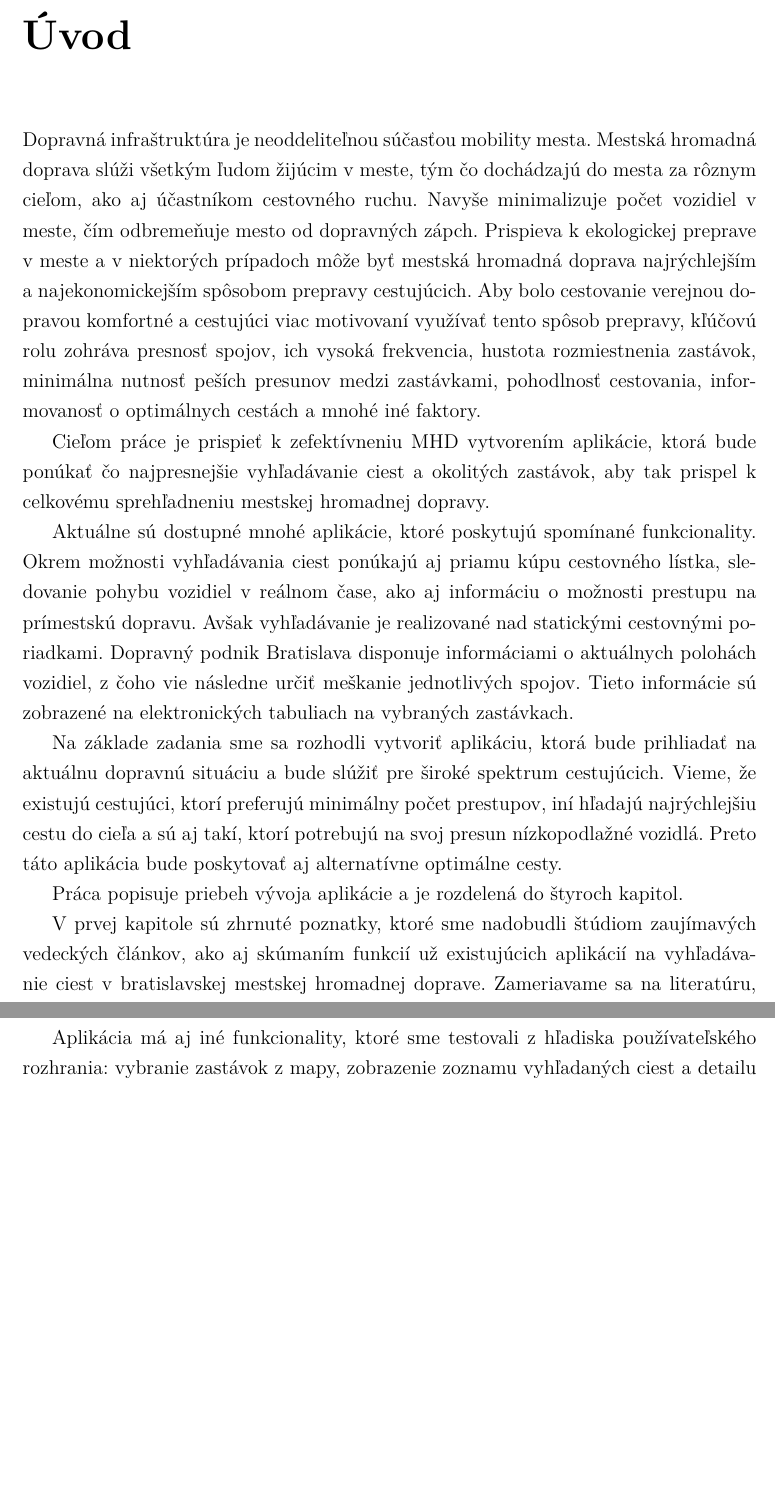
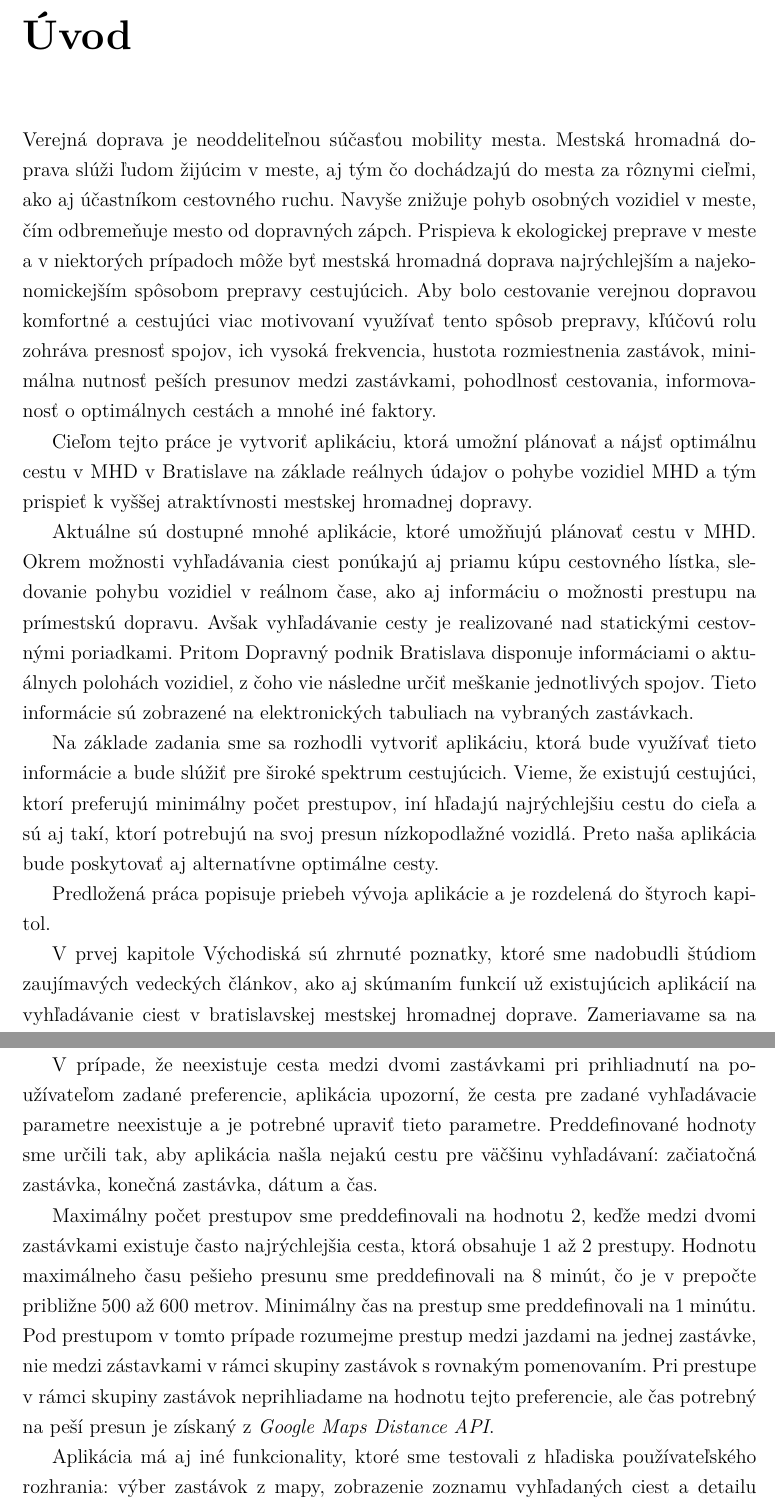
Before and after one commit to gabikaSlani/diploma-thesis, a LaTeX thesis (latex/main.tex, which reads latex/test.tex, latex/uvod.tex): two parts of pages 12 and 65 of 70 before the commit and two parts of pages 12 and 66 of 70 after it, joined at a grey line, cut so that both start at the same text, the shorter picture padded with empty space. Compiled offline with pdfLaTeX.

Commit message:
pripomienky

```diff
--- a/latex/test.tex
+++ b/latex/test.tex
@@ -179,4 +182,8 @@
 \label{table:default-preferencies}
 \end{table}
 
-Aplikácia má aj iné funkcionality, ktoré sme testovali z hľadiska používateľského rozhrania: vybranie zastávok z mapy, zobrazenie zoznamu vyhľadaných ciest a detailu cesty, ako aj zobrazenie liniek a ich trás. Testujúcimi osobami boli traja cestujúci, ktorí pravidelne využívajú verejnú dopravu a  podobné aplikácie. Na základne ich návrhov sme pridali ešte históriu vyhľadávania, v ktorej sa udržuje 5 posledných záznamov začiatočnej a konečnej zastávky.
+V prípade, že neexistuje cesta medzi dvomi zastávkami pri prihliadnutí na používateľom zadané preferencie, aplikácia upozorní, že cesta pre zadané vyhľadávacie parametre neexistuje a je potrebné upraviť tieto parametre. Preddefinované hodnoty sme určili tak, aby aplikácia našla nejakú cestu pre väčšinu vyhľadávaní: začiatočná zastávka, konečná zastávka, dátum a čas.
+
+Maximálny počet prestupov sme preddefinovali na hodnotu 2, keďže medzi dvomi zastávkami existuje často najrýchlejšia cesta, ktorá obsahuje 1 až 2 prestupy. Hodnotu maximálneho času pešieho presunu sme preddefinovali na 8 minút, čo je v prepočte približne 500 až 600 metrov. Minimálny čas na prestup sme preddefinovali na 1 minútu. Pod prestupom v tomto prípade rozumejme prestup medzi jazdami na jednej zastávke, nie medzi zástavkami v rámci skupiny zastávok s rovnakým pomenovaním. Pri prestupe v rámci skupiny zastávok neprihliadame na hodnotu tejto preferencie, ale čas potrebný na peší presun je získaný z \textit{Google Maps Distance API}.
+
+Aplikácia má aj iné funkcionality, ktoré sme testovali z hľadiska používateľského rozhrania: výber zastávok z mapy, zobrazenie zoznamu vyhľadaných ciest a detailu cesty, ako aj zobrazenie liniek a ich trás. Testujúcimi osobami boli traja cestujúci, ktorí pravidelne využívajú verejnú dopravu a  podobné aplikácie. Na základne ich návrhov sme pridali ešte históriu vyhľadávania, v ktorej sa udržuje 5 posledných záznamov začiatočnej a konečnej zastávky.
--- a/latex/uvod.tex
+++ b/latex/uvod.tex
@@ -3,16 +3,15 @@
 \addcontentsline{toc}{chapter}{Úvod} % rucne pridanie do obsahu
 \markboth{Úvod}{Úvod} % vyriesenie hlaviciek
 
-Dopravná infraštruktúra je neoddeliteľnou súčasťou mobility mesta. Mestská hromadná doprava slúži všetkým ľudom žijúcim v meste, tým čo dochádzajú do mesta za rôznym cieľom, ako aj účastníkom cestovného ruchu. Navyše minimalizuje počet vozidiel v meste, čím odbremeňuje mesto od dopravných zápch. Prispieva k ekologickej preprave v meste a v niektorých prípadoch môže byť mestská hromadná doprava najrýchlejším a najekonomickejším spôsobom prepravy cestujúcich. Aby bolo cestovanie verejnou dopravou komfortné a cestujúci viac motivovaní využívať tento spôsob prepravy, kľúčovú rolu zohráva presnosť spojov, ich vysoká frekvencia, hustota rozmiestnenia zastávok, minimálna nutnosť peších presunov medzi zastávkami, pohodlnosť cestovania, informovanosť o optimálnych cestách a mnohé iné faktory.
+Verejná doprava je neoddeliteľnou súčasťou mobility mesta. Mestská hromadná doprava slúži ľudom žijúcim v meste, aj tým čo dochádzajú do mesta za rôznymi cieľmi, ako aj účastníkom cestovného ruchu. Navyše znižuje pohyb osobných vozidiel v meste, čím odbremeňuje mesto od dopravných zápch. Prispieva k ekologickej preprave v meste a v niektorých prípadoch môže byť mestská hromadná doprava najrýchlejším a najekonomickejším spôsobom prepravy cestujúcich. Aby bolo cestovanie verejnou dopravou komfortné a cestujúci viac motivovaní využívať tento spôsob prepravy, kľúčovú rolu zohráva presnosť spojov, ich vysoká frekvencia, hustota rozmiestnenia zastávok, minimálna nutnosť peších presunov medzi zastávkami, pohodlnosť cestovania, informovanosť o optimálnych cestách a mnohé iné faktory.
 
-Cieľom práce je prispieť k zefektívneniu MHD vytvorením aplikácie,
-ktorá bude ponúkať čo najpresnejšie vyhľadávanie ciest a okolitých zastávok, aby tak prispel k celkovému sprehľadneniu mestskej hromadnej dopravy.
+Cieľom tejto práce je vytvoriť aplikáciu, ktorá umožní plánovať a nájsť optimálnu cestu v MHD v Bratislave na základe reálnych údajov o pohybe vozidiel MHD a tým prispieť k vyššej atraktívnosti mestskej hromadnej dopravy.
 
-Aktuálne sú dostupné mnohé aplikácie, ktoré poskytujú spomínané funkcionality. Okrem možnosti vyhľadávania ciest ponúkajú aj priamu kúpu cestovného lístka, sledovanie pohybu vozidiel v reálnom čase, ako aj informáciu o možnosti prestupu na prímestskú dopravu. Avšak vyhľadávanie je realizované nad statickými cestovnými poriadkami. Dopravný podnik Bratislava disponuje informáciami o aktuálnych polohách vozidiel, z čoho vie následne určiť meškanie jednotlivých spojov. Tieto informácie sú zobrazené na elektronických tabuliach na vybraných zastávkach.
+Aktuálne sú dostupné mnohé aplikácie, ktoré umožňujú plánovať cestu v MHD. Okrem možnosti vyhľadávania ciest ponúkajú aj priamu kúpu cestovného lístka, sledovanie pohybu vozidiel v reálnom čase, ako aj informáciu o možnosti prestupu na prímestskú dopravu. Avšak vyhľadávanie cesty je realizované nad statickými cestovnými poriadkami. Pritom Dopravný podnik Bratislava disponuje informáciami o aktuálnych polohách vozidiel, z čoho vie následne určiť meškanie jednotlivých spojov. Tieto informácie sú zobrazené na elektronických tabuliach na vybraných zastávkach.
 
-Na základe zadania sme sa rozhodli vytvoriť aplikáciu, ktorá bude prihliadať na aktuálnu dopravnú situáciu a bude slúžiť pre široké spektrum cestujúcich. Vieme, že existujú cestujúci, ktorí preferujú minimálny počet prestupov, iní hľadajú najrýchlejšiu cestu do cieľa a sú aj takí, ktorí potrebujú na svoj presun nízkopodlažné vozidlá. Preto táto aplikácia bude poskytovať aj alternatívne optimálne cesty.
+Na základe zadania sme sa rozhodli vytvoriť aplikáciu, ktorá bude využívať tieto informácie a bude slúžiť pre široké spektrum cestujúcich. Vieme, že existujú cestujúci, ktorí preferujú minimálny počet prestupov, iní hľadajú najrýchlejšiu cestu do cieľa a sú aj takí, ktorí potrebujú na svoj presun nízkopodlažné vozidlá. Preto naša aplikácia bude poskytovať aj alternatívne optimálne cesty.
 
-Práca popisuje priebeh vývoja aplikácie a je rozdelená do štyroch kapitol.
+Predložená práca popisuje priebeh vývoja aplikácie a je rozdelená do štyroch kapitol.
 
-V prvej kapitole sú zhrnuté poznatky, ktoré sme nadobudli štúdiom zaujímavých vedeckých článkov, ako aj skúmaním funkcií už existujúcich aplikácií na vyhľadávanie ciest v bratislavskej mestskej hromadnej doprave. Zameriavame sa na literatúru, ktorá spomína vyhľadávanie ciest v hromadnej doprave a ktorá rieši niektoré z problémov: multimodalita dopravy, dynamické dáta alebo alternatívne cesty. Existuje veľa grafových riešení, ale natrafili sme aj na negrafové riešenie vyhľadávania ciest.
+V prvej kapitole Východiská sú zhrnuté poznatky, ktoré sme nadobudli štúdiom zaujímavých vedeckých článkov, ako aj skúmaním funkcií už existujúcich aplikácií na vyhľadávanie ciest v bratislavskej mestskej hromadnej doprave. Zameriavame sa na literatúru, ktorá spomína vyhľadávanie ciest v hromadnej doprave a ktorá rieši niektoré z problémov: multimodalita dopravy, dynamické dáta alebo alternatívne cesty. Existuje veľa grafových riešení, ale našli sme aj negrafové riešenie vyhľadávania ciest.
 
```
Also changed, not shown: latex/main.tex (+1 -1 lines), latex/zaver.tex (+6 -6 lines), latex/images/zadanie-orig.png (added), latex/test.tex (13 more changed lines), latex/uvod.tex (6 more changed lines), 7 other files.
